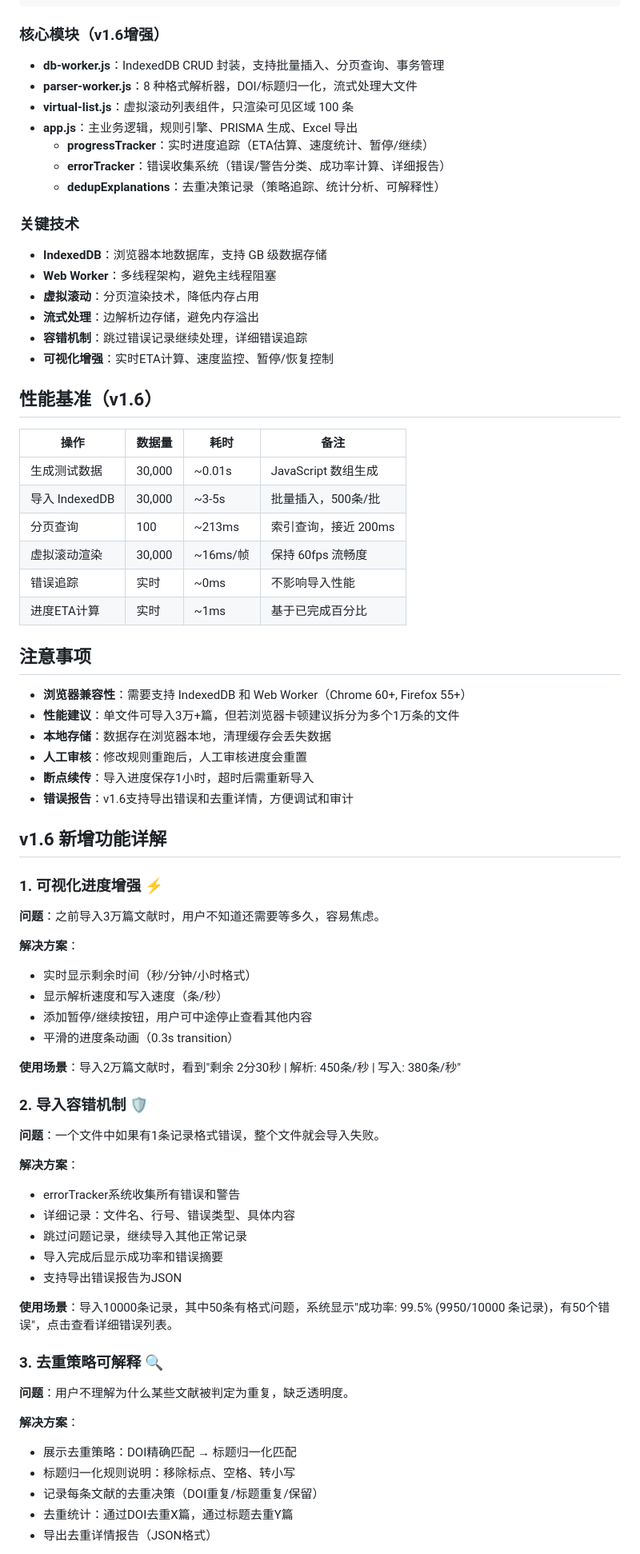
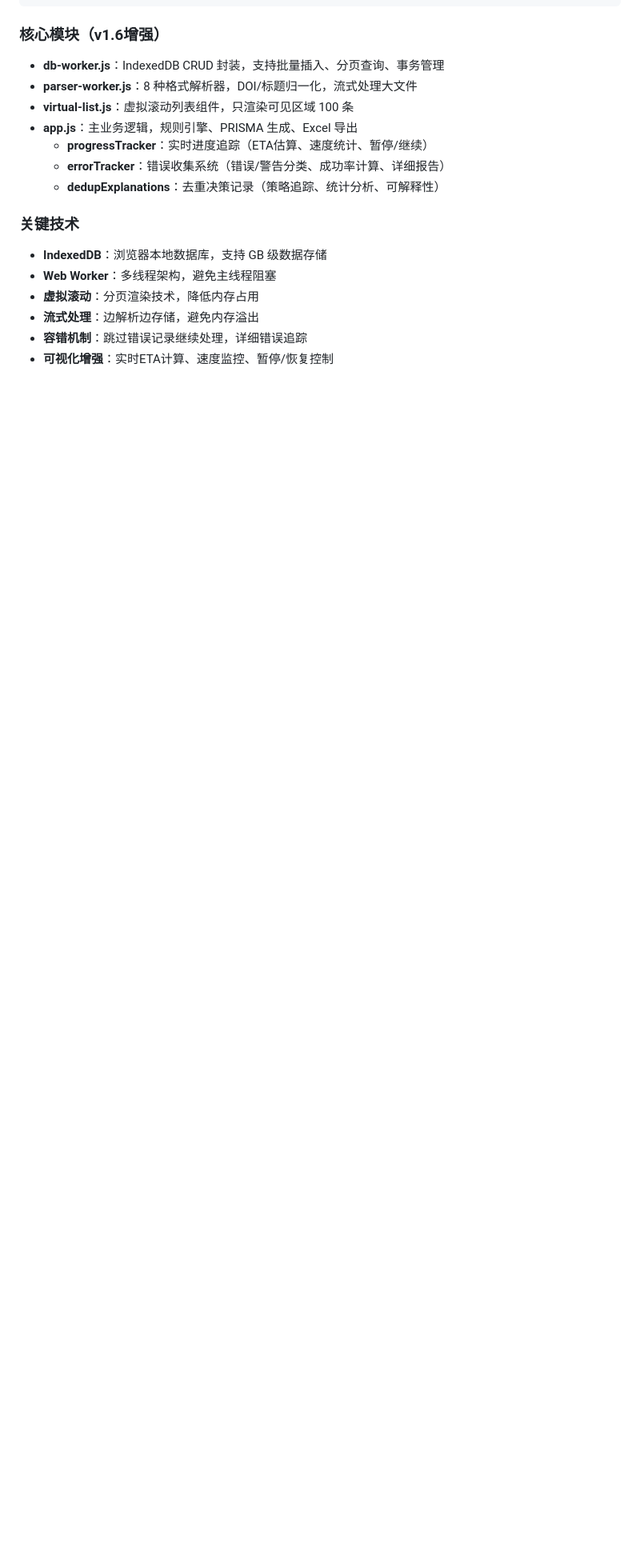
Before and after one commit to quzhiii/-PRISMA-, a Markdown page: README.md, the part around one of its changes. Shown at 80% size. Drawn GitHub-style; blank space fills up the shorter version.

Commit message:
docs: Remove duplicate content and v1.7 roadmap from README

```diff
--- a/README.md
+++ b/README.md
@@ -245,56 +245,3 @@ npx serve
 - **容错机制**：跳过错误记录继续处理，详细错误追踪
 - **可视化增强**：实时ETA计算、速度监控、暂停/恢复控制
 
-##  性能基准（v1.6）
-| 操作              | 数据量   | 耗时      | 备注                    |
-|-------------------|----------|-----------|-------------------------|
-| 生成测试数据      | 30,000   | ~0.01s    | JavaScript 数组生成     |
-| 导入 IndexedDB    | 30,000   | ~3-5s     | 批量插入，500条/批      |
-| 分页查询          | 100      | ~213ms    | 索引查询，接近 200ms    |
-| 虚拟滚动渲染      | 30,000   | ~16ms/帧  | 保持 60fps 流畅度       |
-| 错误追踪          | 实时     | ~0ms      | 不影响导入性能          |
-| 进度ETA计算       | 实时     | ~1ms      | 基于已完成百分比        |
-
-##  注意事项
--  **浏览器兼容性**：需要支持 IndexedDB 和 Web Worker（Chrome 60+, Firefox 55+）
--  **性能建议**：单文件可导入3万+篇，但若浏览器卡顿建议拆分为多个1万条的文件
--  **本地存储**：数据存在浏览器本地，清理缓存会丢失数据
--  **人工审核**：修改规则重跑后，人工审核进度会重置
--  **断点续传**：导入进度保存1小时，超时后需重新导入
--  **错误报告**：v1.6支持导出错误和去重详情，方便调试和审计
-
-##  v1.6 新增功能详解
-
-### 1. 可视化进度增强 ⚡
-**问题**：之前导入3万篇文献时，用户不知道还需要等多久，容易焦虑。
-
-**解决方案**：
-- 实时显示剩余时间（秒/分钟/小时格式）
-- 显示解析速度和写入速度（条/秒）
-- 添加暂停/继续按钮，用户可中途停止查看其他内容
-- 平滑的进度条动画（0.3s transition）
-
-**使用场景**：导入2万篇文献时，看到"剩余 2分30秒 | 解析: 450条/秒 | 写入: 380条/秒"
-
-### 2. 导入容错机制 🛡️
-**问题**：一个文件中如果有1条记录格式错误，整个文件就会导入失败。
-
-**解决方案**：
-- errorTracker系统收集所有错误和警告
-- 详细记录：文件名、行号、错误类型、具体内容
-- 跳过问题记录，继续导入其他正常记录
-- 导入完成后显示成功率和错误摘要
-- 支持导出错误报告为JSON
-
-**使用场景**：导入10000条记录，其中50条有格式问题，系统显示"成功率: 99.5% (9950/10000 条记录)，有50个错误"，点击查看详细错误列表。
-
-### 3. 去重策略可解释 🔍
-**问题**：用户不理解为什么某些文献被判定为重复，缺乏透明度。
-
-**解决方案**：
-- 展示去重策略：DOI精确匹配 → 标题归一化匹配
-- 标题归一化规则说明：移除标点、空格、转小写
-- 记录每条文献的去重决策（DOI重复/标题重复/保留）
-- 去重统计：通过DOI去重X篇，通过标题去重Y篇
-- 导出去重详情报告（JSON格式）
-
```
Also changed, not shown: other parts of README.md (+0 -41 lines).
